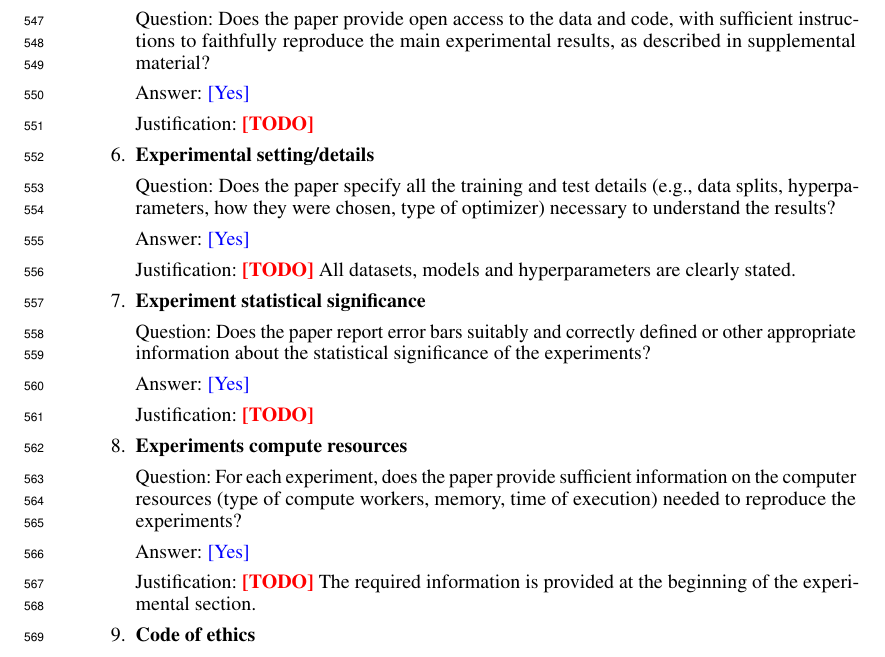
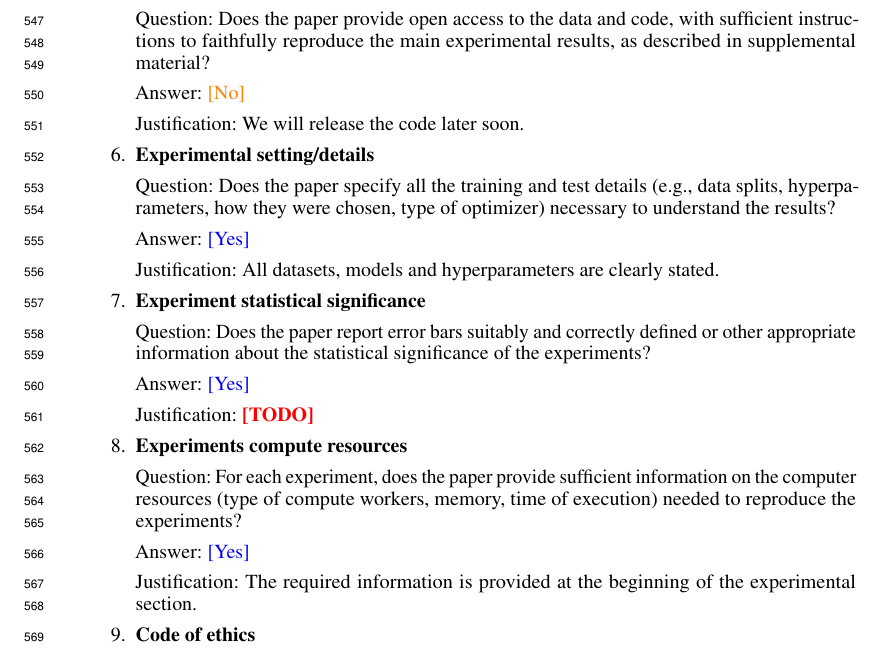
Before and after one commit to blaisegenest/vericompensate, a LaTeX paper (Neurips_2026/neurips_2026.tex, which reads Neurips_2026/appendix.tex): part of page 18 of 19, cut so that both start at the same text. Compiled offline with pdfLaTeX.

Commit message:
update the appendix

```diff
--- a/Neurips_2026/appendix.tex
+++ b/Neurips_2026/appendix.tex
@@ -410,15 +410,15 @@ Now we finish the proof.
 
 	\item {\bf Open access to data and code}
 	\item[] Question: Does the paper provide open access to the data and code, with sufficient instructions to faithfully reproduce the main experimental results, as described in supplemental material?
-	\item[] Answer: \answerYes{} % Replace by \answerYes{}, \answerNo{}, or \answerNA{}.
-	\item[] Justification: \justificationTODO{}
+	\item[] Answer: \answerNo{} % Replace by \answerYes{}, \answerNo{}, or \answerNA{}.
+	\item[] Justification: We will release the code later soon.
 
 
 
 	\item {\bf Experimental setting/details}
 	\item[] Question: Does the paper specify all the training and test details (e.g., data splits, hyperparameters, how they were chosen, type of optimizer) necessary to understand the results?
 	\item[] Answer: \answerYes{} % Replace by \answerYes{}, \answerNo{}, or \answerNA{}.
-	\item[] Justification: \justificationTODO{} All datasets, models and hyperparameters are clearly stated.
+	\item[] Justification: All datasets, models and hyperparameters are clearly stated.
 
 
 	\item {\bf Experiment statistical significance}
@@ -430,7 +430,7 @@ Now we finish the proof.
 	\item {\bf Experiments compute resources}
 	\item[] Question: For each experiment, does the paper provide sufficient information on the computer resources (type of compute workers, memory, time of execution) needed to reproduce the experiments?
 	\item[] Answer: \answerYes{} % Replace by \answerYes{}, \answerNo{}, or \answerNA{}.
-	\item[] Justification: \justificationTODO{} The required information is provided at the beginning of the experimental section.
+	\item[] Justification: The required information is provided at the beginning of the experimental section.
 
 
 	\item {\bf Code of ethics}
```
